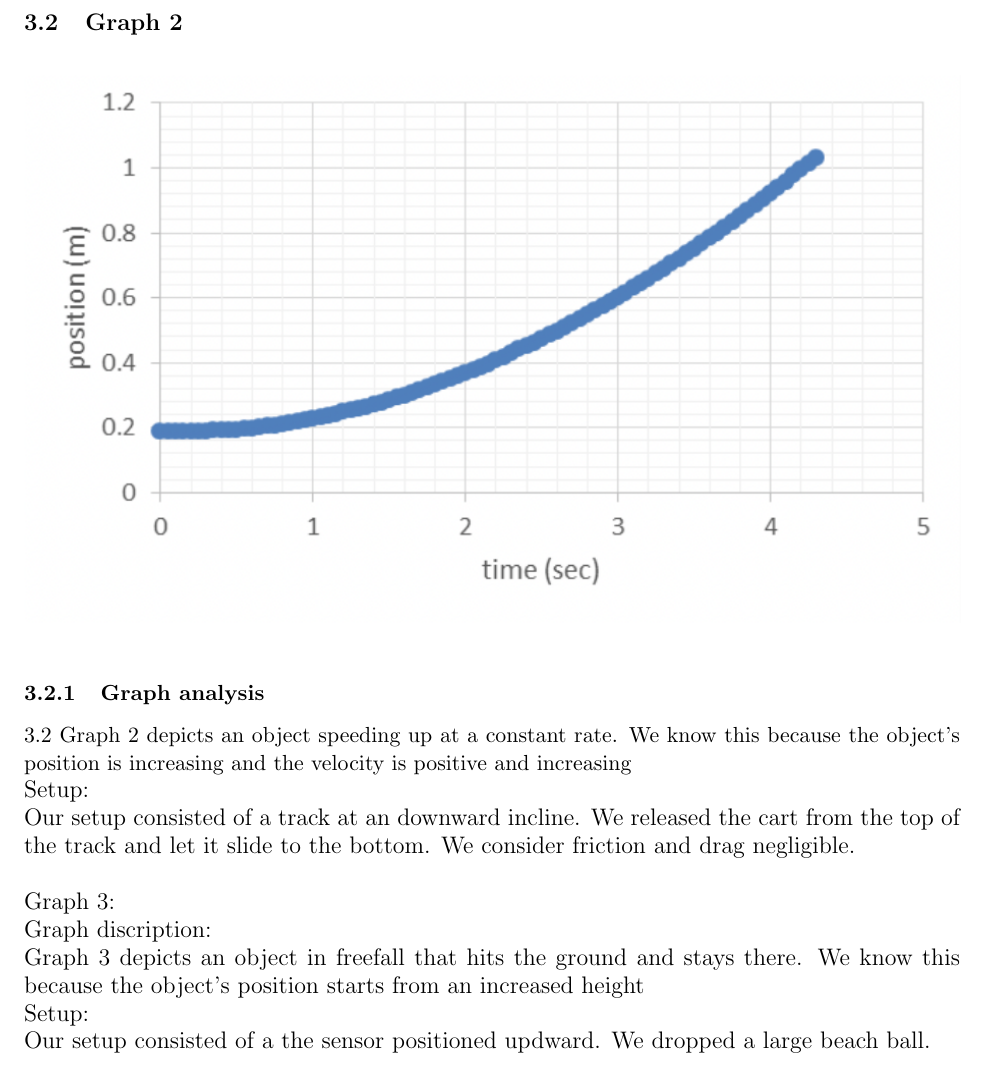
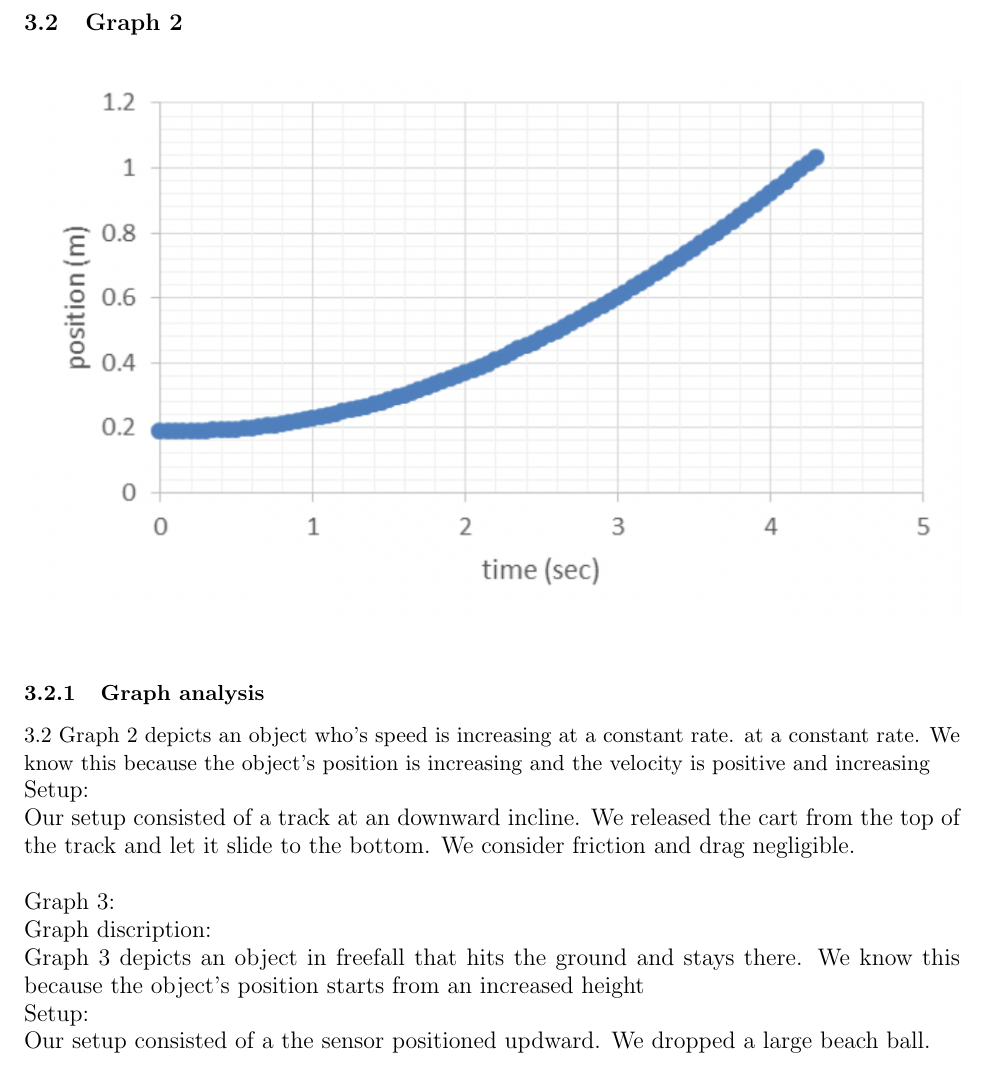
Before and after one commit to steph1111/PHYS-4A, a LaTeX document (lab_1/lab_1.tex): part of page 4 of 5, cut so that both start at the same text. Compiled offline with pdfLaTeX.

Commit message:
jhnhrntntentgnet

```diff
--- a/lab_1/lab_1.tex
+++ b/lab_1/lab_1.tex
@@ -79,7 +79,7 @@
 
   \subsubsection{Graph analysis}
   \ref{fig:graph1}
-  Graph 2 depicts an object speeding up at a constant rate. We know this because the
+  Graph 2 depicts an object who's speed is increasing at a constant rate. at a constant rate. We know this because the
   object's position is increasing and the velocity is positive and increasing\\
   \large{Setup:}\\
   Our setup consisted of a track at an downward incline. We released the cart from the
```
Also changed, not shown: lab_1/lab_1.pdf, 3 other files.
